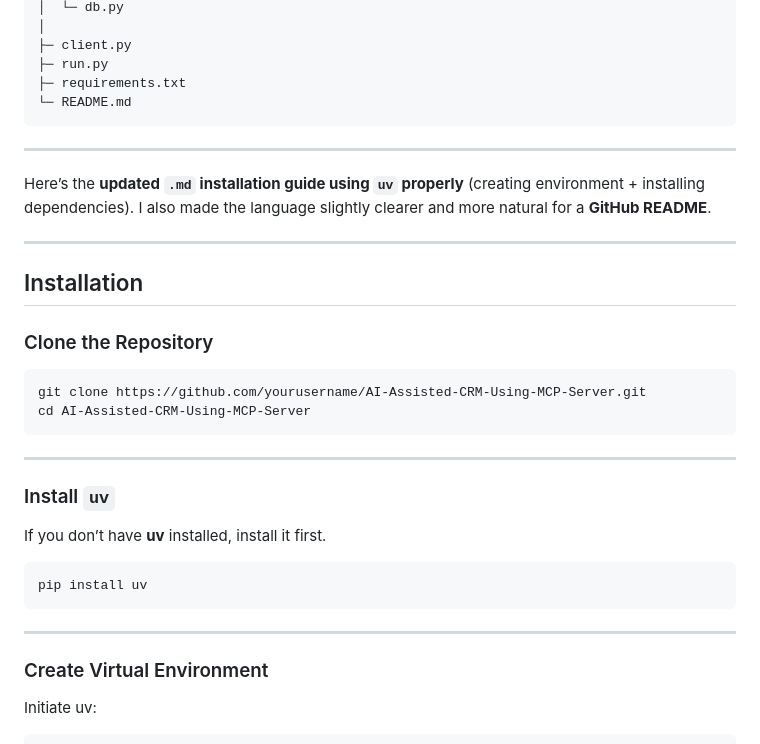
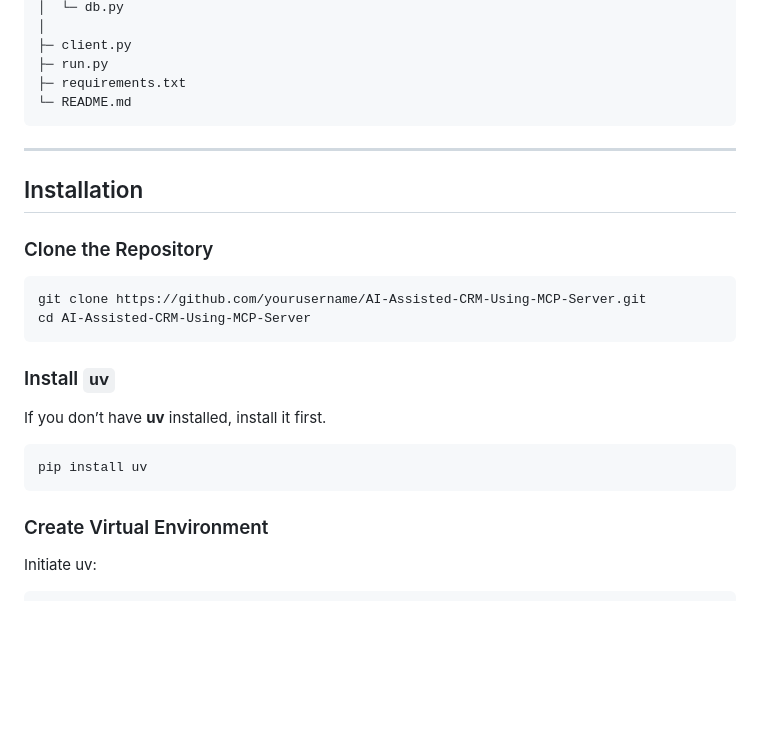
Before and after one commit to MdJafirAshraf/AI-Assisted-CRM-Using-MCP-Server, a Markdown page: README.md, the part around one of its changes. Drawn GitHub-style; blank space fills up the shorter version.

````diff
--- a/README.md
+++ b/README.md
@@ -131,10 +131,6 @@ AI-Assisted-CRM-Using-MCP-Server
 
 ---
 
-Here’s the **updated `.md` installation guide using `uv` properly** (creating environment + installing dependencies). I also made the language slightly clearer and more natural for a **GitHub README**.
-
----
-
 ## Installation
 
 ### Clone the Repository
@@ -144,8 +140,6 @@ git clone https://github.com/yourusername/AI-Assisted-CRM-Using-MCP-Server.git
 cd AI-Assisted-CRM-Using-MCP-Server
 ```
 
----
-
 ### Install `uv`
 
 If you don’t have **uv** installed, install it first.
@@ -153,8 +147,6 @@ If you don’t have **uv** installed, install it first.
 ```bash
 pip install uv
 ```
-
----
 
 ### Create Virtual Environment
 
````
Also changed, not shown: other parts of README.md (+1 -9 lines).
